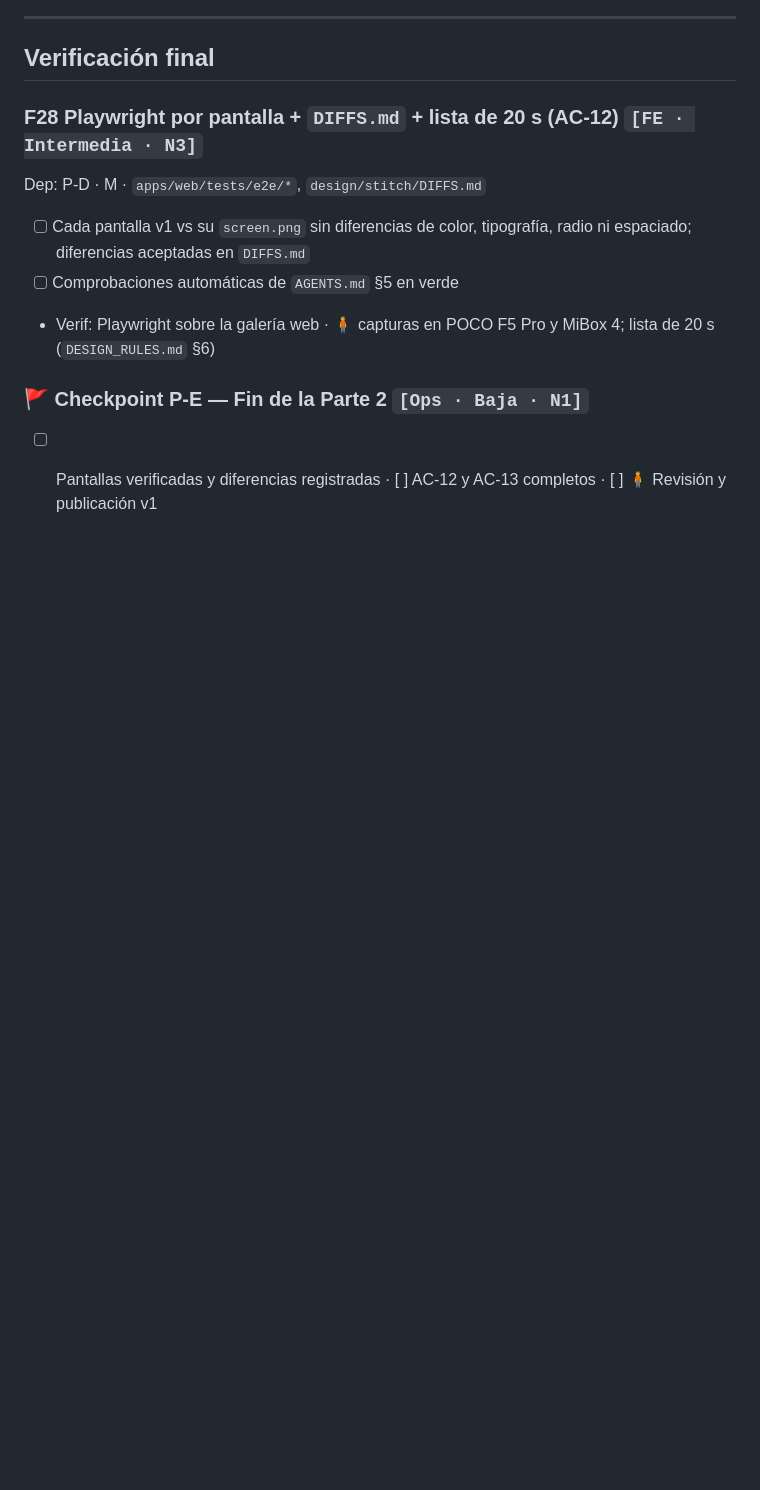
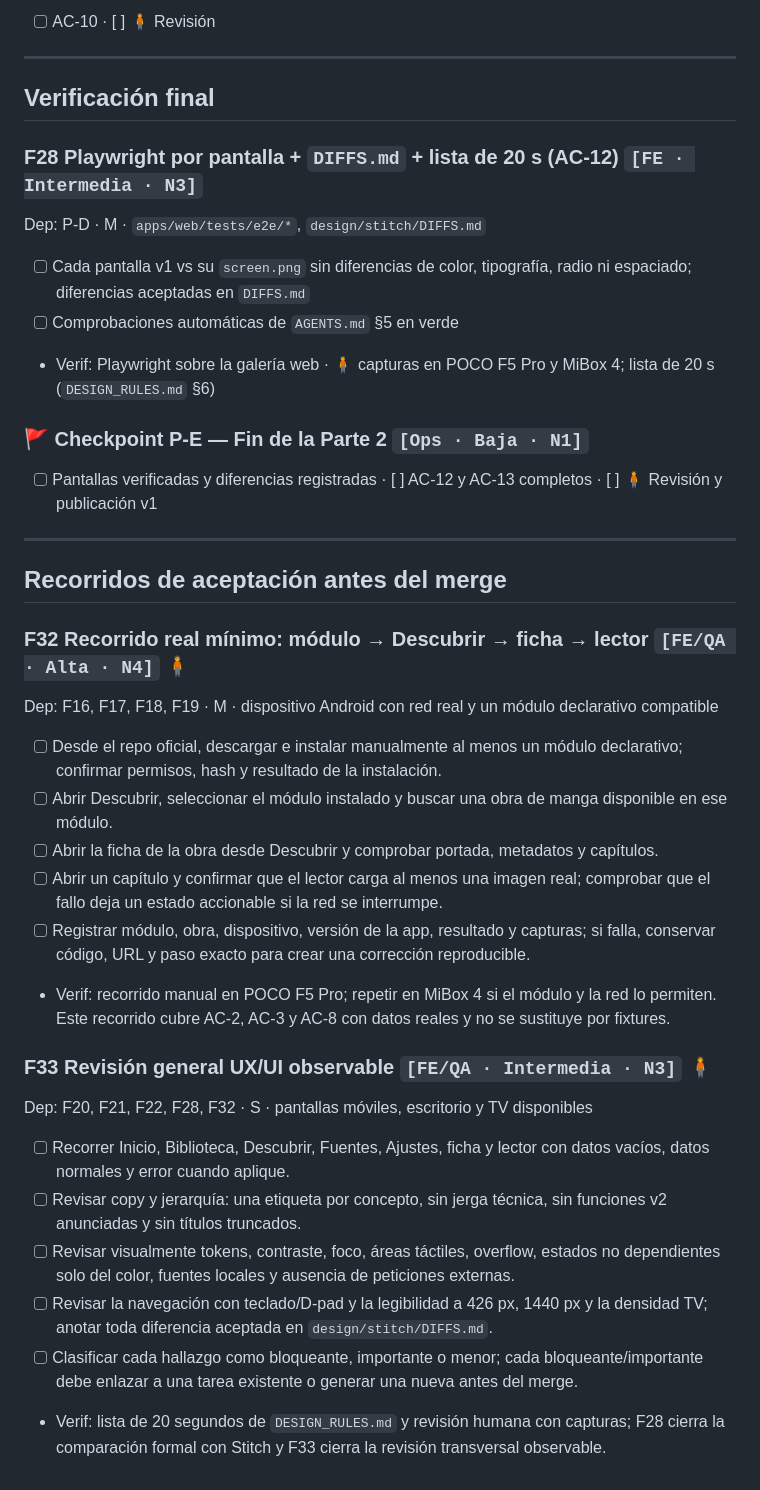
Before and after one commit to davidluciol/RyuuNest, a Markdown page: tasks/todo.md, the part around one of its changes. GitHub-like rendering; blank space fills up the shorter version.

Commit message:
docs: añadir recorridos y revisión UX antes del merge

```diff
--- a/tasks/todo.md
+++ b/tasks/todo.md
@@ -549,3 +561,29 @@ Dep: P-D · M · `apps/web/tests/e2e/*`, `design/stitch/DIFFS.md`
 ### 🚩 Checkpoint P-E — Fin de la Parte 2 `[Ops · Baja · N1]`
 
 - [ ] Pantallas verificadas y diferencias registradas · [ ] AC-12 y AC-13 completos · [ ] 🧍 Revisión y publicación v1
+
+---
+
+## Recorridos de aceptación antes del merge
+
+### F32 Recorrido real mínimo: módulo → Descubrir → ficha → lector `[FE/QA · Alta · N4]` 🧍
+
+Dep: F16, F17, F18, F19 · M · dispositivo Android con red real y un módulo declarativo compatible
+
+- [ ] Desde el repo oficial, descargar e instalar manualmente al menos un módulo declarativo; confirmar permisos, hash y resultado de la instalación.
+- [ ] Abrir Descubrir, seleccionar el módulo instalado y buscar una obra de manga disponible en ese módulo.
+- [ ] Abrir la ficha de la obra desde Descubrir y comprobar portada, metadatos y capítulos.
+- [ ] Abrir un capítulo y confirmar que el lector carga al menos una imagen real; comprobar que el fallo deja un estado accionable si la red se interrumpe.
+- [ ] Registrar módulo, obra, dispositivo, versión de la app, resultado y capturas; si falla, conservar código, URL y paso exacto para crear una corrección reproducible.
+- Verif: recorrido manual en POCO F5 Pro; repetir en MiBox 4 si el módulo y la red lo permiten. Este recorrido cubre AC-2, AC-3 y AC-8 con datos reales y no se sustituye por fixtures.
+
+### F33 Revisión general UX/UI observable `[FE/QA · Intermedia · N3]` 🧍
+
+Dep: F20, F21, F22, F28, F32 · S · pantallas móviles, escritorio y TV disponibles
+
+- [ ] Recorrer Inicio, Biblioteca, Descubrir, Fuentes, Ajustes, ficha y lector con datos vacíos, datos normales y error cuando aplique.
+- [ ] Revisar copy y jerarquía: una etiqueta por concepto, sin jerga técnica, sin funciones v2 anunciadas y sin títulos truncados.
+- [ ] Revisar visualmente tokens, contraste, foco, áreas táctiles, overflow, estados no dependientes solo del color, fuentes locales y ausencia de peticiones externas.
+- [ ] Revisar la navegación con teclado/D-pad y la legibilidad a 426 px, 1440 px y la densidad TV; anotar toda diferencia aceptada en `design/stitch/DIFFS.md`.
+- [ ] Clasificar cada hallazgo como bloqueante, importante o menor; cada bloqueante/importante debe enlazar a una tarea existente o generar una nueva antes del merge.
+- Verif: lista de 20 segundos de `DESIGN_RULES.md` y revisión humana con capturas; F28 cierra la comparación formal con Stitch y F33 cierra la revisión transversal observable.
```
Also changed, not shown: other parts of tasks/todo.md (+20 -8 lines), MEMORY.md (+2 -0 lines).
